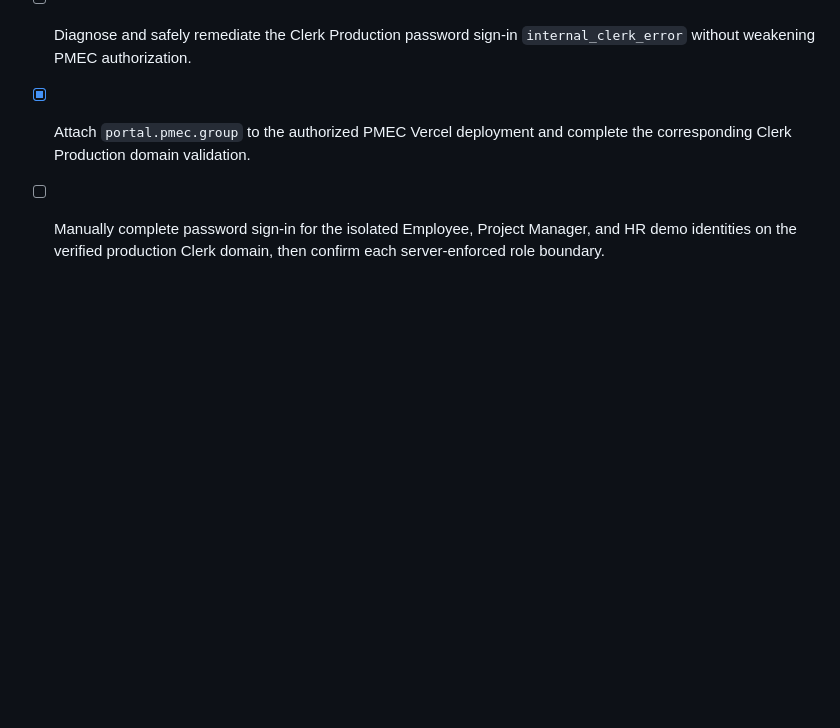
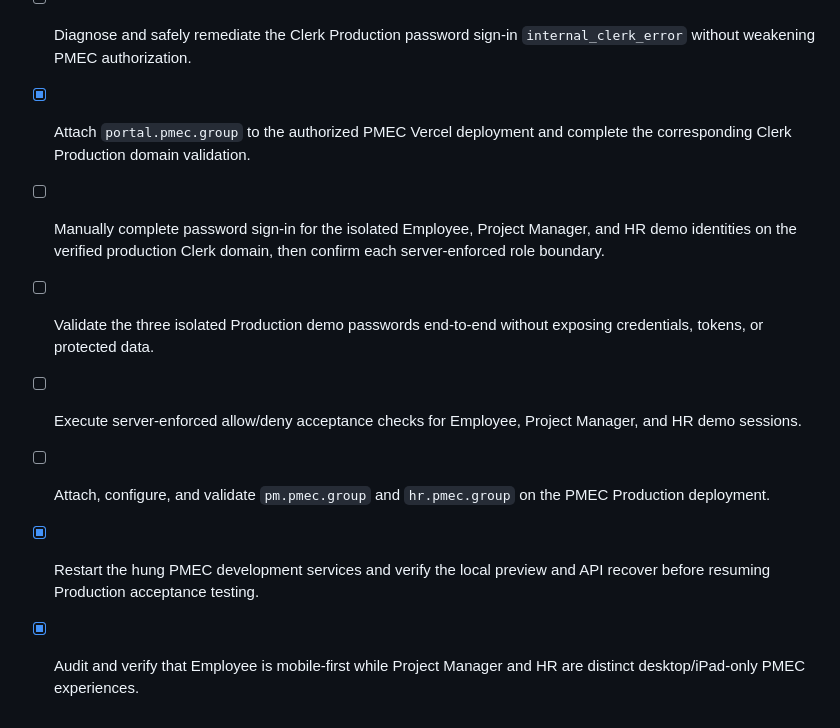
Before and after one commit to aaroncroes-glitch/pmec-command-center, a Markdown page: todo.md, the part around the change. Drawn GitHub-style; blank space fills up the shorter version.

Commit message:
Checkpoint: Verified PMEC role and device separation: the public Employee portal redirects administrative routes to the Employee workspace; the Control Center is blocked below 760px and intended for iPad landscape/desktop; dedicated PM and HR host routing is role-locked in the client; and focused host-routing plus server RBAC acceptance tests passed. PM and HR public subdomains remain unattached pending the previously requested cutover.

```diff
--- a/todo.md
+++ b/todo.md
@@ -164,3 +164,8 @@
 - [ ] Diagnose and safely remediate the Clerk Production password sign-in `internal_clerk_error` without weakening PMEC authorization.
 - [x] Attach `portal.pmec.group` to the authorized PMEC Vercel deployment and complete the corresponding Clerk Production domain validation.
 - [ ] Manually complete password sign-in for the isolated Employee, Project Manager, and HR demo identities on the verified production Clerk domain, then confirm each server-enforced role boundary.
+- [ ] Validate the three isolated Production demo passwords end-to-end without exposing credentials, tokens, or protected data.
+- [ ] Execute server-enforced allow/deny acceptance checks for Employee, Project Manager, and HR demo sessions.
+- [ ] Attach, configure, and validate `pm.pmec.group` and `hr.pmec.group` on the PMEC Production deployment.
+- [x] Restart the hung PMEC development services and verify the local preview and API recover before resuming Production acceptance testing.
+- [x] Audit and verify that Employee is mobile-first while Project Manager and HR are distinct desktop/iPad-only PMEC experiences.
```
Also changed, not shown: pmec-demo-readiness.md (+6 -0 lines).
